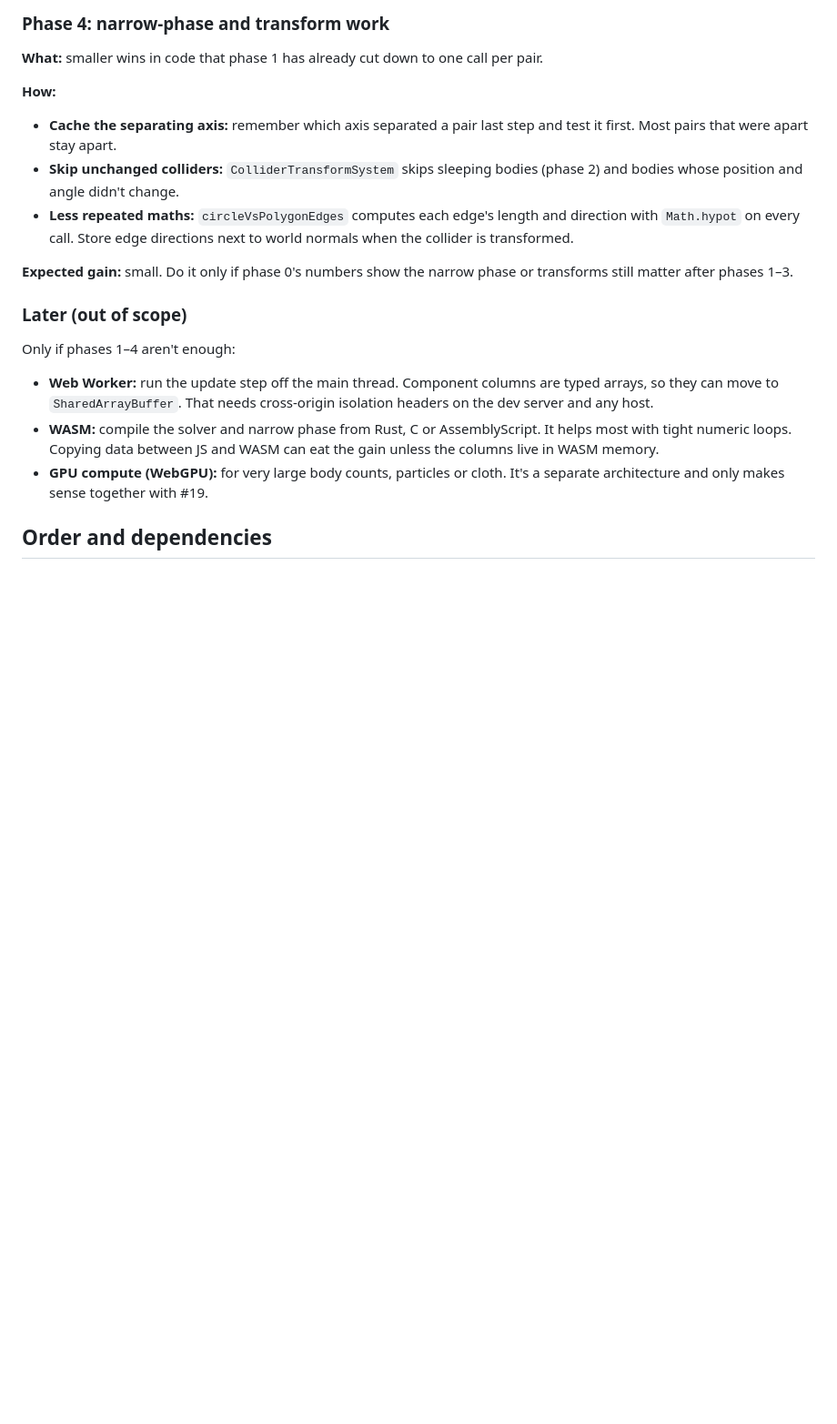
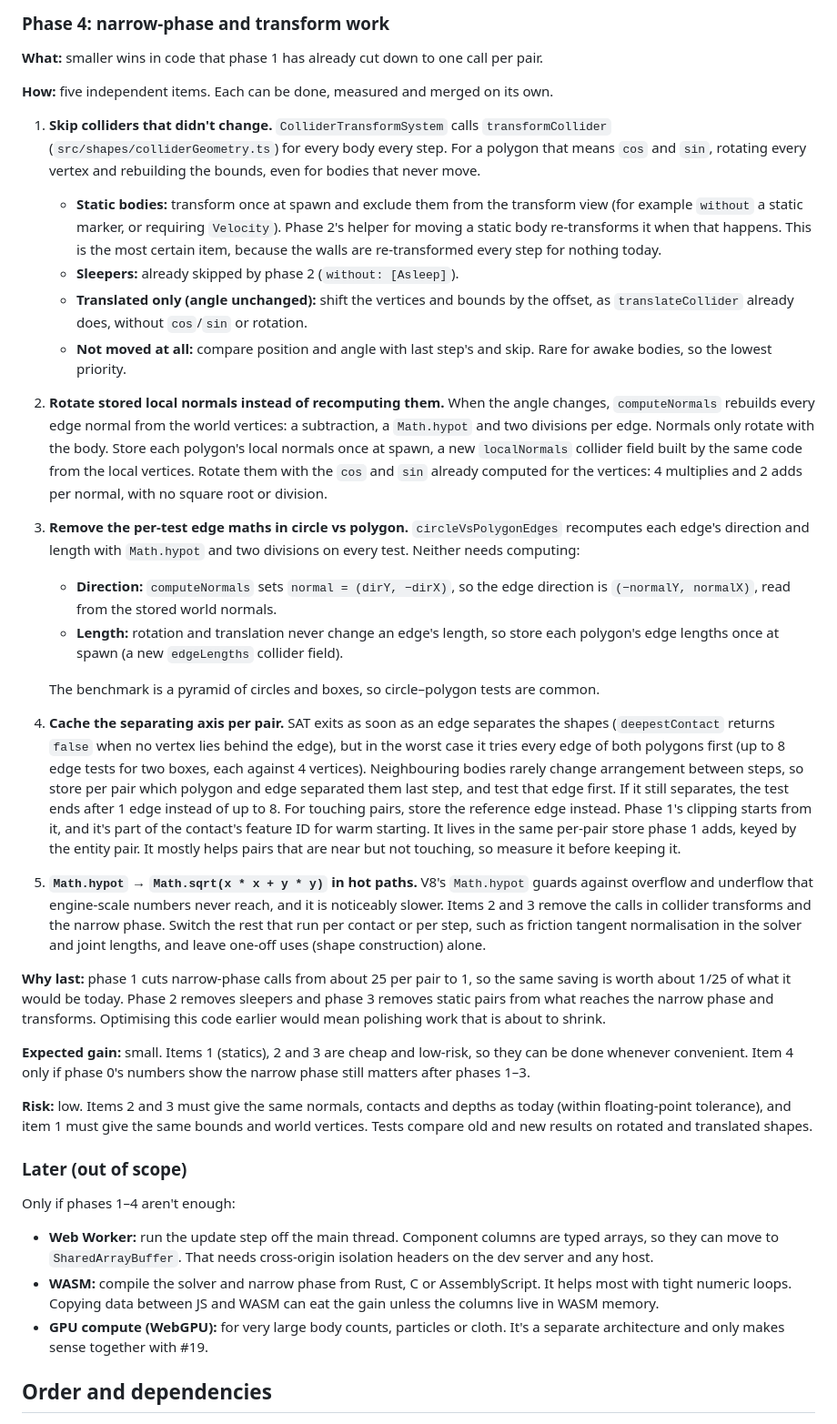
Before and after one commit to stevenfojas670/2D-Physics-Engine, a Markdown page: superpowers/specs/2026-11-13-physics-performance-design.md, the part around the change. Shown at 91% size. Drawn GitHub-style; blank space fills up the shorter version.

Commit message:
docs: detail phase 4 narrow-phase and transform work in physics performance design (#20)
Co-Authored-By: Claude Opus 5.5 <noreply@anthropic.com>
Claude-Session: https://claude.ai/code/session_018snxaFtqMb1tDexDkwnNdq

```diff
--- a/superpowers/specs/2026-11-13-physics-performance-design.md
+++ b/superpowers/specs/2026-11-13-physics-performance-design.md
@@ -193,12 +193,27 @@ Bodies under constant non-gravity forces, such as wind, get `NeverSleep`. Otherw
 
 **What:** smaller wins in code that phase 1 has already cut down to one call per pair.
 
-**How:**
-- **Cache the separating axis:** remember which axis separated a pair last step and test it first. Most pairs that were apart stay apart.
-- **Skip unchanged colliders:** `ColliderTransformSystem` skips sleeping bodies (phase 2) and bodies whose position and angle didn't change.
-- **Less repeated maths:** `circleVsPolygonEdges` computes each edge's length and direction with `Math.hypot` on every call. Store edge directions next to world normals when the collider is transformed.
+**How:** five independent items. Each can be done, measured and merged on its own.
 
-**Expected gain:** small. Do it only if phase 0's numbers show the narrow phase or transforms still matter after phases 1–3.
+1. **Skip colliders that didn't change.** `ColliderTransformSystem` calls `transformCollider` (`src/shapes/colliderGeometry.ts`) for every body every step. For a polygon that means `cos` and `sin`, rotating every vertex and rebuilding the bounds, even for bodies that never move.
+   - **Static bodies:** transform once at spawn and exclude them from the transform view (for example `without` a static marker, or requiring `Velocity`). Phase 2's helper for moving a static body re-transforms it when that happens. This is the most certain item, because the walls are re-transformed every step for nothing today.
+   - **Sleepers:** already skipped by phase 2 (`without: [Asleep]`).
+   - **Translated only (angle unchanged):** shift the vertices and bounds by the offset, as `translateCollider` already does, without `cos`/`sin` or rotation.
+   - **Not moved at all:** compare position and angle with last step's and skip. Rare for awake bodies, so the lowest priority.
+2. **Rotate stored local normals instead of recomputing them.** When the angle changes, `computeNormals` rebuilds every edge normal from the world vertices: a subtraction, a `Math.hypot` and two divisions per edge. Normals only rotate with the body. Store each polygon's local normals once at spawn, a new `localNormals` collider field built by the same code from the local vertices. Rotate them with the `cos` and `sin` already computed for the vertices: 4 multiplies and 2 adds per normal, with no square root or division.
+3. **Remove the per-test edge maths in circle vs polygon.** `circleVsPolygonEdges` recomputes each edge's direction and length with `Math.hypot` and two divisions on every test. Neither needs computing:
+   - **Direction:** `computeNormals` sets `normal = (dirY, −dirX)`, so the edge direction is `(−normalY, normalX)`, read from the stored world normals.
+   - **Length:** rotation and translation never change an edge's length, so store each polygon's edge lengths once at spawn (a new `edgeLengths` collider field).
+
+   The benchmark is a pyramid of circles and boxes, so circle–polygon tests are common.
+4. **Cache the separating axis per pair.** SAT exits as soon as an edge separates the shapes (`deepestContact` returns `false` when no vertex lies behind the edge), but in the worst case it tries every edge of both polygons first (up to 8 edge tests for two boxes, each against 4 vertices). Neighbouring bodies rarely change arrangement between steps, so store per pair which polygon and edge separated them last step, and test that edge first. If it still separates, the test ends after 1 edge instead of up to 8. For touching pairs, store the reference edge instead. Phase 1's clipping starts from it, and it's part of the contact's feature ID for warm starting. It lives in the same per-pair store phase 1 adds, keyed by the entity pair. It mostly helps pairs that are near but not touching, so measure it before keeping it.
+5. **`Math.hypot` → `Math.sqrt(x * x + y * y)` in hot paths.** V8's `Math.hypot` guards against overflow and underflow that engine-scale numbers never reach, and it is noticeably slower. Items 2 and 3 remove the calls in collider transforms and the narrow phase. Switch the rest that run per contact or per step, such as friction tangent normalisation in the solver and joint lengths, and leave one-off uses (shape construction) alone.
+
+**Why last:** phase 1 cuts narrow-phase calls from about 25 per pair to 1, so the same saving is worth about 1/25 of what it would be today. Phase 2 removes sleepers and phase 3 removes static pairs from what reaches the narrow phase and transforms. Optimising this code earlier would mean polishing work that is about to shrink.
+
+**Expected gain:** small. Items 1 (statics), 2 and 3 are cheap and low-risk, so they can be done whenever convenient. Item 4 only if phase 0's numbers show the narrow phase still matters after phases 1–3.
+
+**Risk:** low. Items 2 and 3 must give the same normals, contacts and depths as today (within floating-point tolerance), and item 1 must give the same bounds and world vertices. Tests compare old and new results on rotated and translated shapes.
 
 ### Later (out of scope)
 
```
